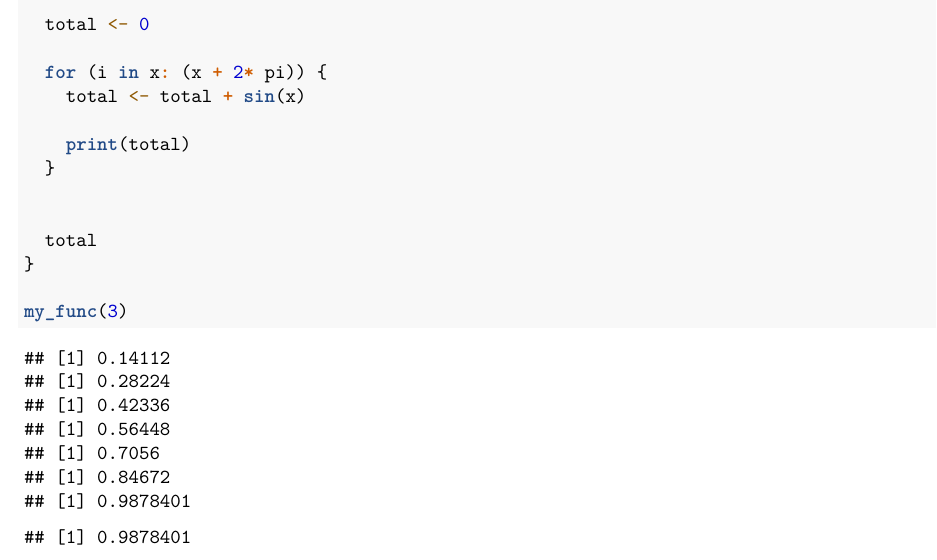
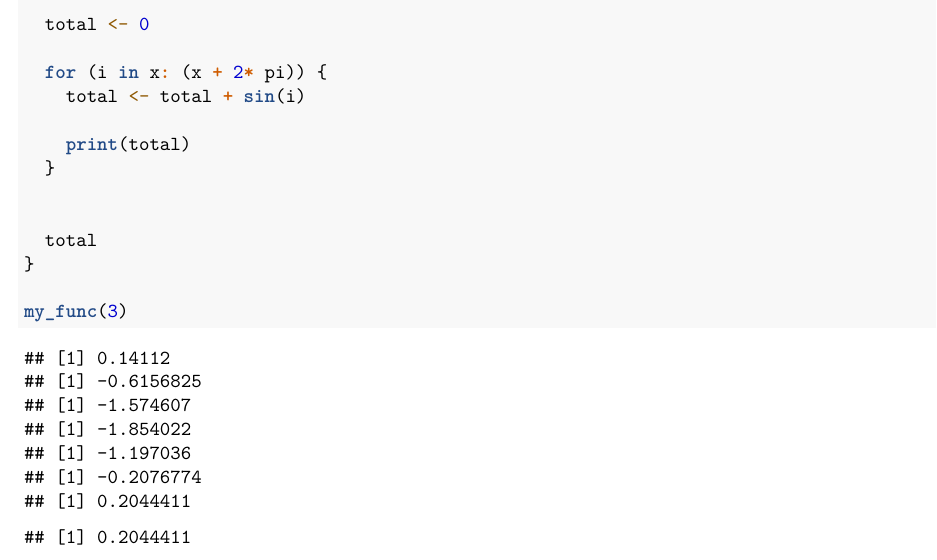
Before and after one commit to misjamikkers/Rprogramming21_student, an R Markdown document (Practice Exams/Code/Exam_answers.Rmd): part of page 8 of 8, cut so that both start at the same text. Rendered offline with R 4.5, knitr and Pandoc, then LaTeX, with nearby package versions; the gapminder table comes from the copy in Python's plotly package.

Commit message:
fix question and answer Q7 practice exam

```diff
--- a/Practice Exams/Code/Exam_answers.Rmd
+++ b/Practice Exams/Code/Exam_answers.Rmd
@@ -343,7 +343,7 @@ my_func <- function(x){
   total <- 0
 
   for (i in x: (x + 2* pi)) {
-    total <- total + sin(x)
+    total <- total + sin(i)
 
     print(total)
   }
```
Also changed, not shown: Practice Exams/Code/Exam_questions.Rmd (+1 -1 lines), Practice Exams/Code/Exam_questions.nb.html.
